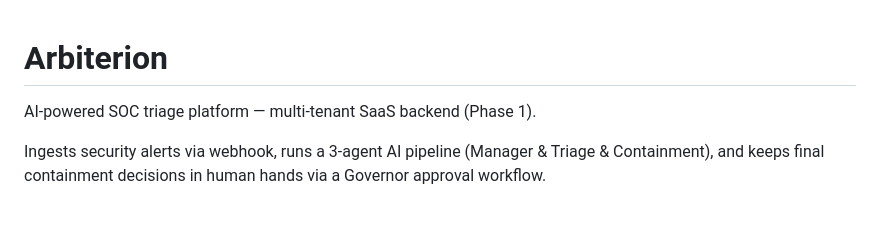
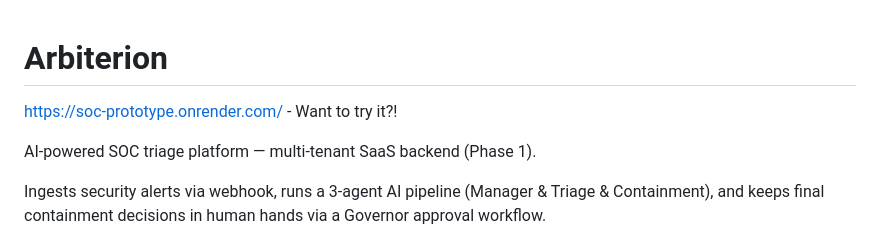
Before and after one commit to Mr-Midas/SOC-prototype, a Markdown page: README.md, the part around the change. Drawn GitHub-style; blank space fills up the shorter version.

Commit message:
Add demo link to README
Added a link to the demo site in the README.

```diff
--- a/README.md
+++ b/README.md
@@ -1,4 +1,6 @@
 # Arbiterion
+
+https://soc-prototype.onrender.com/     -  Want to try it?!
 
 AI-powered SOC triage platform — multi-tenant SaaS backend (Phase 1).
 
```
